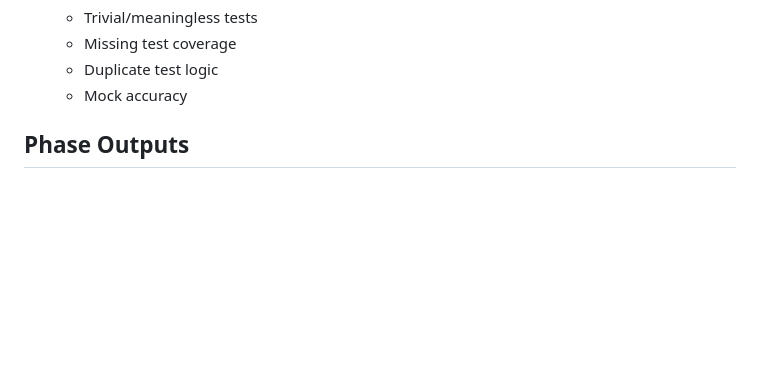
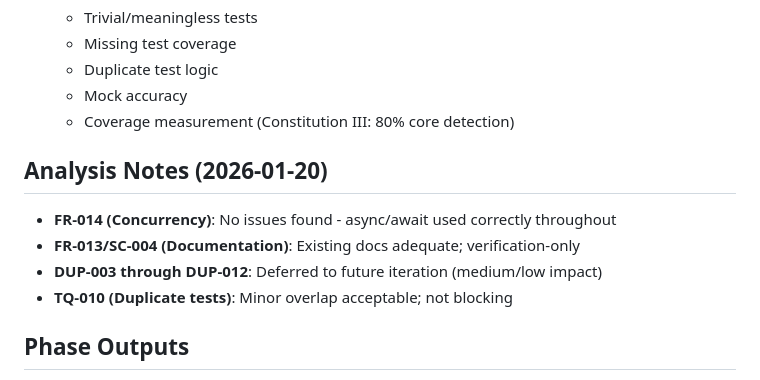
Before and after one commit to TechPreacher/CatPaws, a Markdown page: specs/007-code-quality-audit/plan.md, the part around the change. GitHub-like rendering; blank space fills up the shorter version.

```diff
--- a/specs/007-code-quality-audit/plan.md
+++ b/specs/007-code-quality-audit/plan.md
@@ -183,6 +183,14 @@ No constitution violations requiring justification.
    - Missing test coverage
    - Duplicate test logic
    - Mock accuracy
+   - Coverage measurement (Constitution III: 80% core detection)
+
+## Analysis Notes (2026-01-20)
+
+- **FR-014 (Concurrency)**: No issues found - async/await used correctly throughout
+- **FR-013/SC-004 (Documentation)**: Existing docs adequate; verification-only
+- **DUP-003 through DUP-012**: Deferred to future iteration (medium/low impact)
+- **TQ-010 (Duplicate tests)**: Minor overlap acceptable; not blocking
 
 ## Phase Outputs
 
```
Also changed, not shown: specs/007-code-quality-audit/spec.md (+12 -3 lines), specs/007-code-quality-audit/tasks.md (+12 -4 lines).
